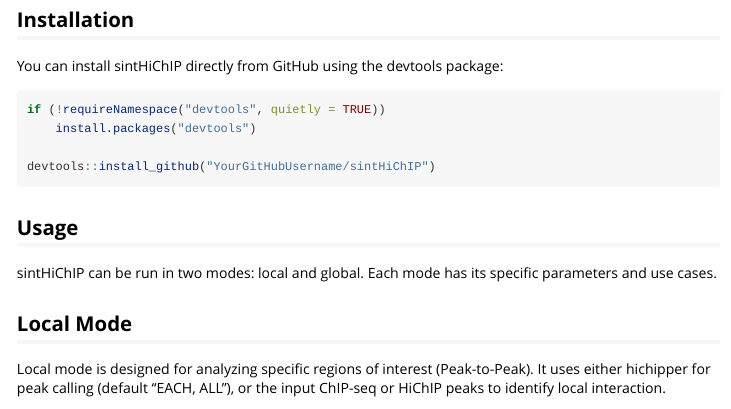
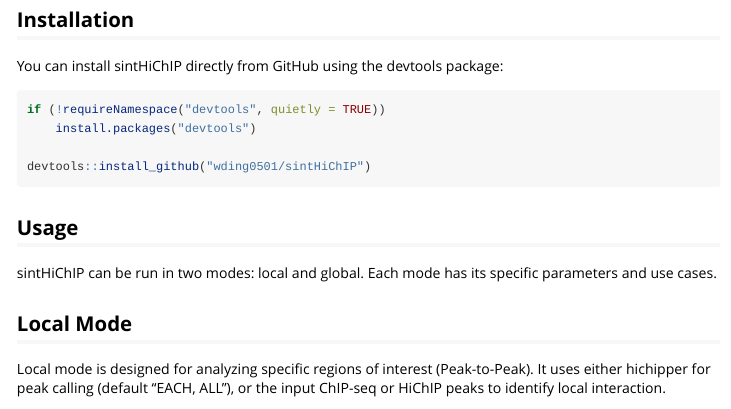
Before and after one commit to wding0501/sintHiChIP, an R Markdown document (inst/doc/sintHiChIP.Rmd): the page in a window 1100 px wide, from 1770 px down. Rendered offline with R 4.5, knitr and Pandoc, with nearby package versions; long lines of code are wrapped.

Commit message:
Update sintHiChIP.Rmd

````diff
--- a/inst/doc/sintHiChIP.Rmd
+++ b/inst/doc/sintHiChIP.Rmd
@@ -98,7 +98,7 @@
 if (!requireNamespace("devtools", quietly = TRUE))
     install.packages("devtools")
 
-devtools::install_github("YourGitHubUsername/sintHiChIP")
+devtools::install_github("wding0501/sintHiChIP")
 ```
 
 ## Usage
````
